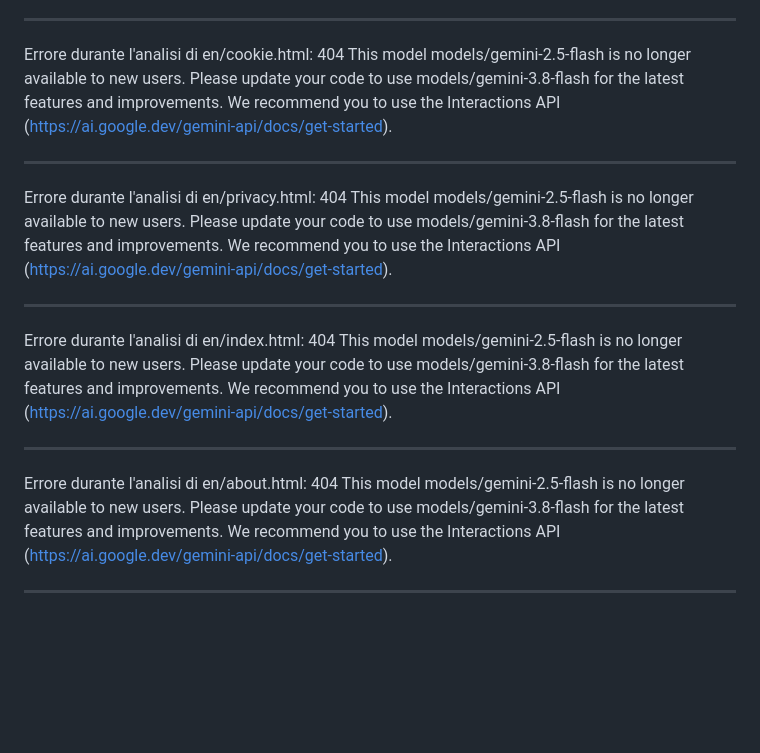
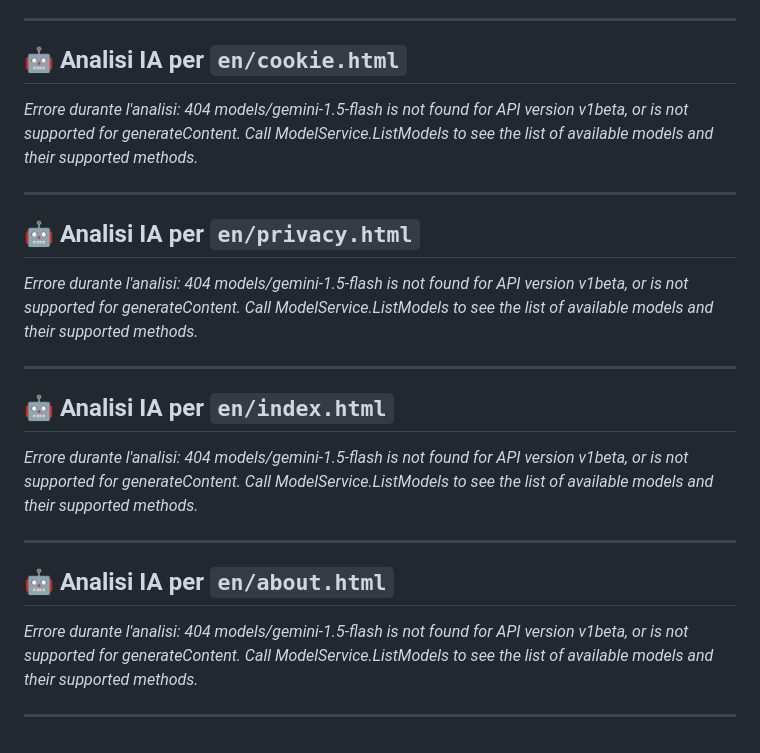
Before and after one commit to Memxow/lnccarpenteria, a Markdown page: SEO_RECOMMENDATIONS.md, the part around one of its changes. Rendered like a GitHub page; blank space fills up the shorter version.

```diff
--- a/SEO_RECOMMENDATIONS.md
+++ b/SEO_RECOMMENDATIONS.md
@@ -33,14 +53,22 @@ Errore durante l'analisi di en/thankyou.html: 404 This model models/gemini-2.5-f
 
 ---
-Errore durante l'analisi di en/cookie.html: 404 This model models/gemini-2.5-flash is no longer available to new users. Please update your code to use models/gemini-3.8-flash for the latest features and improvements. We recommend you to use the Interactions API (https://ai.google.dev/gemini-api/docs/get-started).
+## 🤖 Analisi IA per `en/cookie.html`
+
+*Errore durante l'analisi: 404 models/gemini-1.5-flash is not found for API version v1beta, or is not supported for generateContent. Call ModelService.ListModels to see the list of available models and their supported methods.*
 
 ---
-Errore durante l'analisi di en/privacy.html: 404 This model models/gemini-2.5-flash is no longer available to new users. Please update your code to use models/gemini-3.8-flash for the latest features and improvements. We recommend you to use the Interactions API (https://ai.google.dev/gemini-api/docs/get-started).
+## 🤖 Analisi IA per `en/privacy.html`
+
+*Errore durante l'analisi: 404 models/gemini-1.5-flash is not found for API version v1beta, or is not supported for generateContent. Call ModelService.ListModels to see the list of available models and their supported methods.*
 
 ---
-Errore durante l'analisi di en/index.html: 404 This model models/gemini-2.5-flash is no longer available to new users. Please update your code to use models/gemini-3.8-flash for the latest features and improvements. We recommend you to use the Interactions API (https://ai.google.dev/gemini-api/docs/get-started).
+## 🤖 Analisi IA per `en/index.html`
+
+*Errore durante l'analisi: 404 models/gemini-1.5-flash is not found for API version v1beta, or is not supported for generateContent. Call ModelService.ListModels to see the list of available models and their supported methods.*
 
 ---
-Errore durante l'analisi di en/about.html: 404 This model models/gemini-2.5-flash is no longer available to new users. Please update your code to use models/gemini-3.8-flash for the latest features and improvements. We recommend you to use the Interactions API (https://ai.google.dev/gemini-api/docs/get-started).
+## 🤖 Analisi IA per `en/about.html`
+
+*Errore durante l'analisi: 404 models/gemini-1.5-flash is not found for API version v1beta, or is not supported for generateContent. Call ModelService.ListModels to see the list of available models and their supported methods.*
 
 ---
```
Also changed, not shown: other parts of SEO_RECOMMENDATIONS.md (+31 -11 lines).
